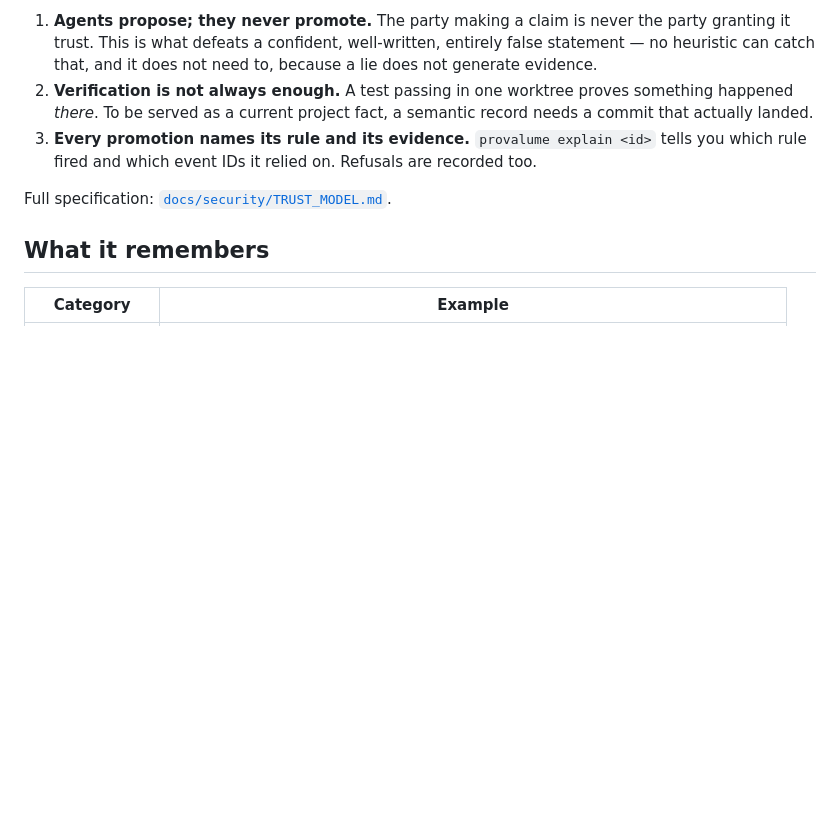
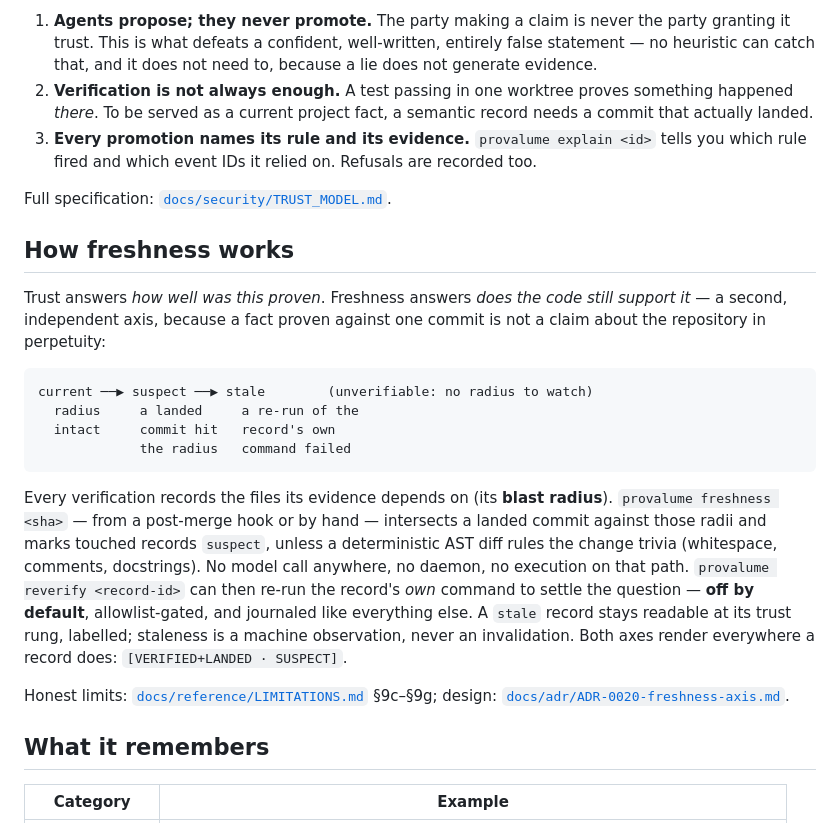
Before and after one commit to andyyaro/provalume, a Markdown page: README.md, the part around the change. Rendered like a GitHub page; blank space fills up the shorter version.

Commit message:
docs: the freshness axis in the README
The README described the trust ladder and never mentioned that records now
notice when the code moves — the axis is this release's headline and §10
requires the README to match reality. One section, proportionate to the
existing "How trust works", with the honest-limits pointer up front. No
efficacy numbers appear (D17: agent-labeled measurements stay out of
published material).

Co-Authored-By: Claude Fable 5 <noreply@anthropic.com>

````diff
--- a/README.md
+++ b/README.md
@@ -135,6 +135,34 @@ Three rules do most of the work:
 
 Full specification: [`docs/security/TRUST_MODEL.md`](docs/security/TRUST_MODEL.md).
 
+## How freshness works
+
+Trust answers *how well was this proven*. Freshness answers *does the code
+still support it* — a second, independent axis, because a fact proven
+against one commit is not a claim about the repository in perpetuity:
+
+```
+current ──▶ suspect ──▶ stale        (unverifiable: no radius to watch)
+  radius     a landed     a re-run of the
+  intact     commit hit   record's own
+             the radius   command failed
+```
+
+Every verification records the files its evidence depends on (its **blast
+radius**). `provalume freshness <sha>` — from a post-merge hook or by hand
+— intersects a landed commit against those radii and marks touched records
+`suspect`, unless a deterministic AST diff rules the change trivia
+(whitespace, comments, docstrings). No model call anywhere, no daemon, no
+execution on that path. `provalume reverify <record-id>` can then re-run
+the record's *own* command to settle the question — **off by default**,
+allowlist-gated, and journaled like everything else. A `stale` record
+stays readable at its trust rung, labelled; staleness is a machine
+observation, never an invalidation. Both axes render everywhere a record
+does: `[VERIFIED+LANDED · SUSPECT]`.
+
+Honest limits: [`docs/reference/LIMITATIONS.md`](docs/reference/LIMITATIONS.md)
+§9c–§9g; design: [`docs/adr/ADR-0020-freshness-axis.md`](docs/adr/ADR-0020-freshness-axis.md).
+
 ## What it remembers
 
 | Category | Example |
````
